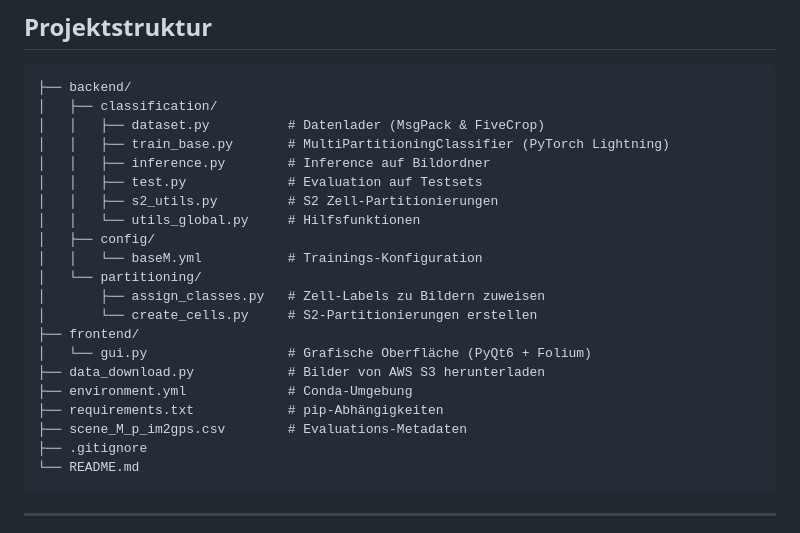
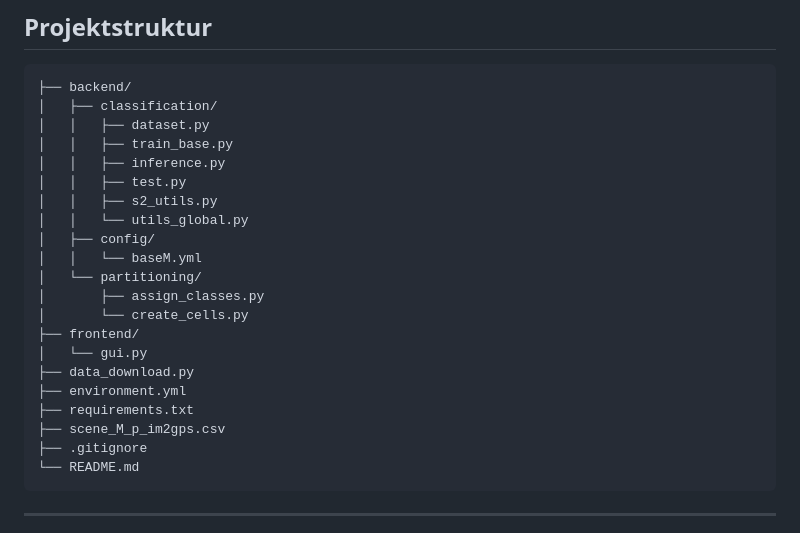
Before and after one commit to Juli-amo/Geolocation-Images, a Markdown page: README.md, the part around the change. GitHub-like rendering.

````diff
--- a/README.md
+++ b/README.md
@@ -86,23 +86,23 @@ Die GUI lädt beim Start automatisch das Modell aus `models/base_M/`. Nach dem H
 ```
 ├── backend/
 │   ├── classification/
-│   │   ├── dataset.py          # Datenlader (MsgPack & FiveCrop)
-│   │   ├── train_base.py       # MultiPartitioningClassifier (PyTorch Lightning)
-│   │   ├── inference.py        # Inference auf Bildordner
-│   │   ├── test.py             # Evaluation auf Testsets
-│   │   ├── s2_utils.py         # S2 Zell-Partitionierungen
-│   │   └── utils_global.py     # Hilfsfunktionen
+│   │   ├── dataset.py
+│   │   ├── train_base.py
+│   │   ├── inference.py
+│   │   ├── test.py
+│   │   ├── s2_utils.py
+│   │   └── utils_global.py
 │   ├── config/
-│   │   └── baseM.yml           # Trainings-Konfiguration
+│   │   └── baseM.yml
 │   └── partitioning/
-│       ├── assign_classes.py   # Zell-Labels zu Bildern zuweisen
-│       └── create_cells.py     # S2-Partitionierungen erstellen
+│       ├── assign_classes.py
+│       └── create_cells.py
 ├── frontend/
-│   └── gui.py                  # Grafische Oberfläche (PyQt6 + Folium)
-├── data_download.py            # Bilder von AWS S3 herunterladen
-├── environment.yml             # Conda-Umgebung
-├── requirements.txt            # pip-Abhängigkeiten
-├── scene_M_p_im2gps.csv        # Evaluations-Metadaten
+│   └── gui.py
+├── data_download.py
+├── environment.yml
+├── requirements.txt
+├── scene_M_p_im2gps.csv
 ├── .gitignore
 └── README.md
 ```
````
